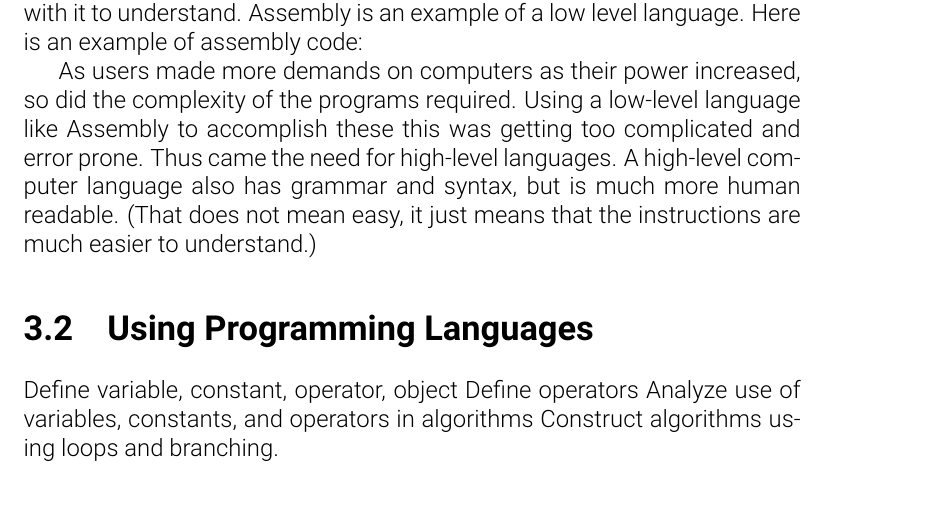
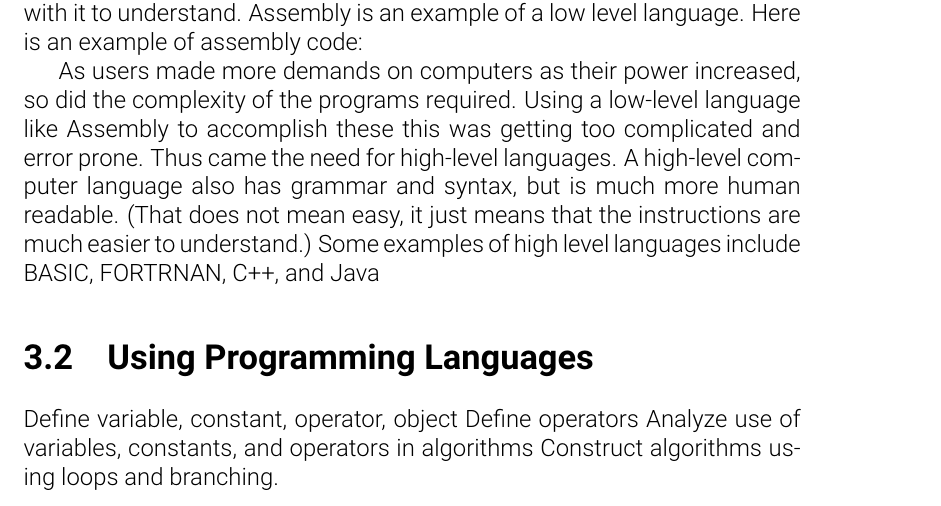
Before and after one commit to tony-albanese/ishr_dp_computer_science_text, a LaTeX book (main.tex, which reads topic_4_intro_programming/topic_4_intro_programming.tex): part of page 12 of 12, cut so that both start at the same text. Compiled offline with pdfLaTeX; a LaTeX package or settings file that is missing is left out.

Commit message:
Still aggravated. No codings yet.

```diff
--- a/main.tex
+++ b/main.tex
@@ -1,6 +1,6 @@
 \documentclass[a4paper,12pt]{book}
 \usepackage[Bjornstrup]{fncychap}
-\usepackage[utf8]{inputenc}
+%\usepackage[utf8]{inputenc}
 \usepackage{graphicx}
 \usepackage[tight, latexlayout,uselatexchapters]{web}  % dvipsone, dvips, pdftex, dvipdfm
 \usepackage{exerquiz}
@@ -8,7 +8,7 @@
 \usepackage[most]{tcolorbox}
 \usepackage[sfdefault,light]{roboto}  %% Option 'sfdefault' only if the base font of the document is to be sans serif
 \usepackage[T1]{fontenc}
-%\usepackage{listings}
+\usepackage{listings}
 
 
 
--- a/topic_4_intro_programming/topic_4_intro_programming.tex
+++ b/topic_4_intro_programming/topic_4_intro_programming.tex
@@ -19,9 +19,9 @@ These rules that govern how these instructions are to be written and inputted in
 
 %Example assmebly code
 
-As users made more demands on computers as their power increased, so did the complexity of the programs required. Using a low-level language like Assembly to accomplish these this was getting too complicated and error prone. Thus came the need for high-level languages. A high-level computer language also has grammar and syntax, but is much more human readable. (That does not mean easy, it just means that the instructions are much easier to understand.)
 
 
+As users made more demands on computers as their power increased, so did the complexity of the programs required. Using a low-level language like Assembly to accomplish these this was getting too complicated and error prone. Thus came the need for high-level languages. A high-level computer language also has grammar and syntax, but is much more human readable. (That does not mean easy, it just means that the instructions are much easier to understand.) Some examples of high level languages include BASIC, FORTRNAN, C++, and Java
 
 %Mention Grace Hopper and compiler.
 %Some videos on how computers were loaded would be a good idea.
```
Also changed, not shown: topic_4_intro_programming/assembly_example.tex (added, +5 -0 lines).
